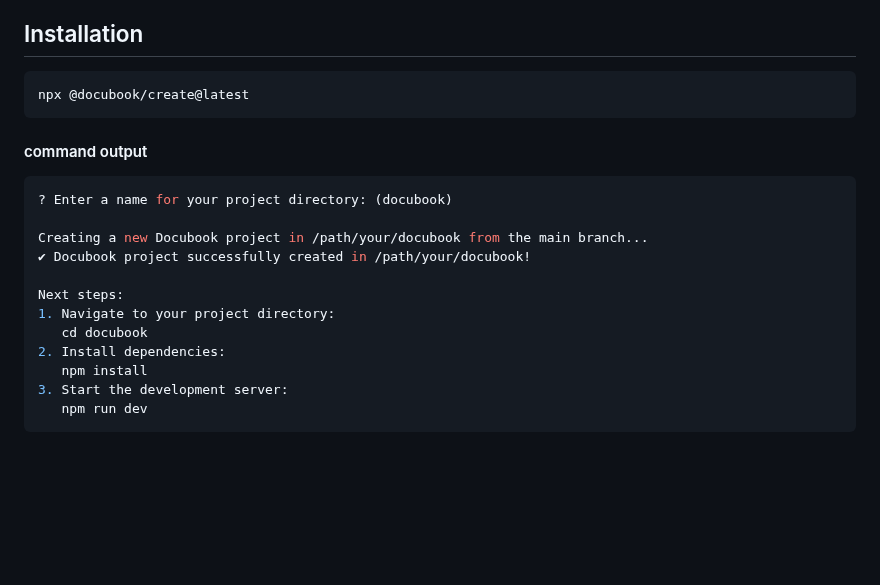
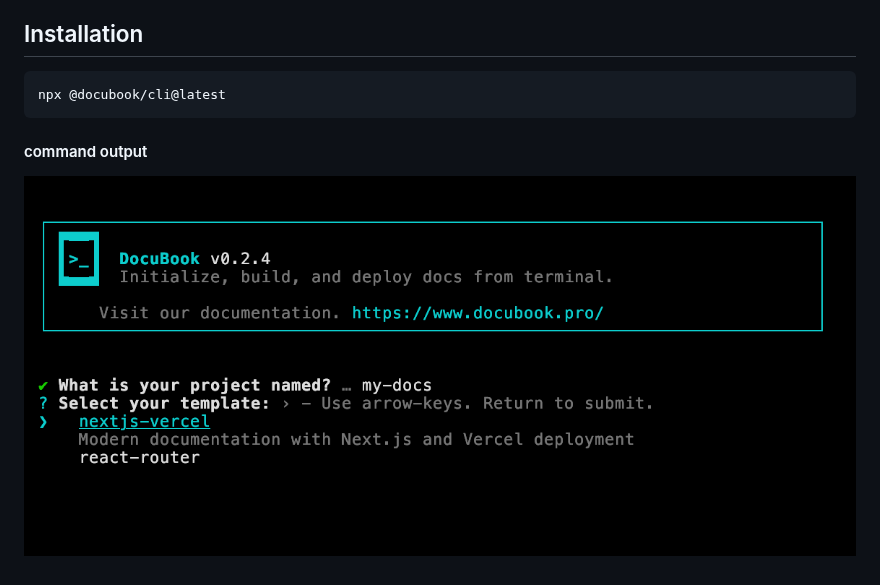
Before and after one commit to DocuBook/docubook, a Markdown page: README.md, the part around one of its changes. Rendered like a GitHub page; pictures changed too: cli-docubook.png (added); blank space fills up the shorter version.

Commit message:
feat: Update README to use `@docubook/cli`, remove the Vercel deploy button, and replace text command output with a new `cli-docubook.png` image.

````diff
--- a/README.md
+++ b/README.md
@@ -16,22 +13,9 @@ Vercel](https://vercel.com/button)](https://vercel.com/import/project?template=h
 ## Installation
 
 ```bash
-npx @docubook/create@latest
+npx @docubook/cli@latest
 ```
 
 #### command output
 
-```bash
-? Enter a name for your project directory: (docubook)
-
-Creating a new Docubook project in /path/your/docubook from the main branch...
-✔ Docubook project successfully created in /path/your/docubook!
-
-Next steps:
-1. Navigate to your project directory:
-   cd docubook
-2. Install dependencies:
-   npm install
-3. Start the development server:
-   npm run dev
-```
+![command output](cli-docubook.png)
````
Also changed, not shown: other parts of README.md (+0 -3 lines).
